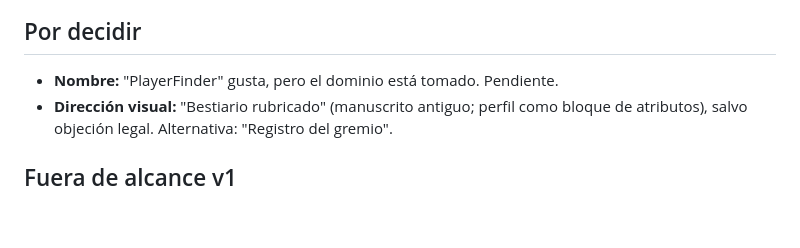
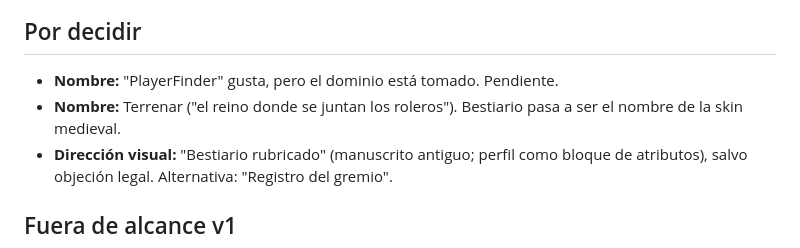
Before and after one commit to gertfrank-dev/terrenar_lfg_demo, a Markdown page: docs/BRIEF.md, the part around the change. GitHub-like rendering; blank space fills up the shorter version.

```diff
--- a/docs/BRIEF.md
+++ b/docs/BRIEF.md
@@ -120,6 +120,7 @@ Selección múltiple:
 ## Por decidir
 
 - **Nombre:** "PlayerFinder" gusta, pero el dominio está tomado. Pendiente.
+- **Nombre:** Terrenar ("el reino donde se juntan los roleros"). Bestiario pasa a ser el nombre de la skin medieval.
 - **Dirección visual:** "Bestiario rubricado" (manuscrito antiguo; perfil como bloque de atributos), salvo objeción legal. Alternativa: "Registro del gremio".
 
 ## Fuera de alcance v1
```
Also changed, not shown: README.md (+5 -2 lines), docs/portada.png (added), 11 other files.
